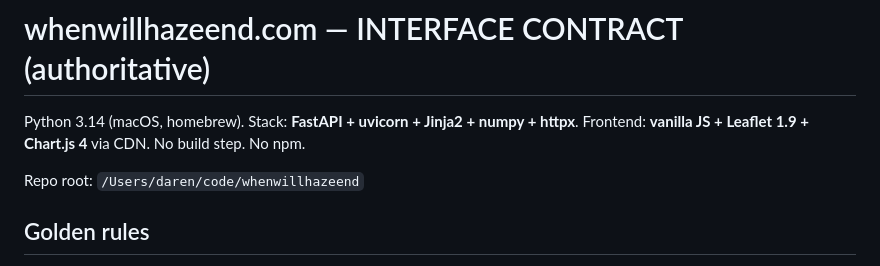
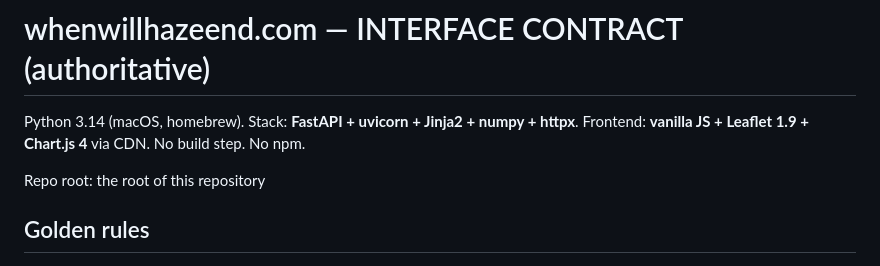
Before and after one commit to darenalphv/whenwillhazeend, a Markdown page: CONTRACT.md, the part around the change. Drawn GitHub-style.

```diff
--- a/CONTRACT.md
+++ b/CONTRACT.md
@@ -3,7 +3,7 @@
 Python 3.14 (macOS, homebrew). Stack: **FastAPI + uvicorn + Jinja2 + numpy + httpx**.
 Frontend: **vanilla JS + Leaflet 1.9 + Chart.js 4** via CDN. No build step. No npm.
 
-Repo root: `/Users/daren/code/whenwillhazeend`
+Repo root: the root of this repository
 
 ## Golden rules
 1. **Do not create or edit files outside the paths you own.** Another agent owns them.
```
Also changed, not shown: research/PLATFORM.md (+1 -1 lines).
